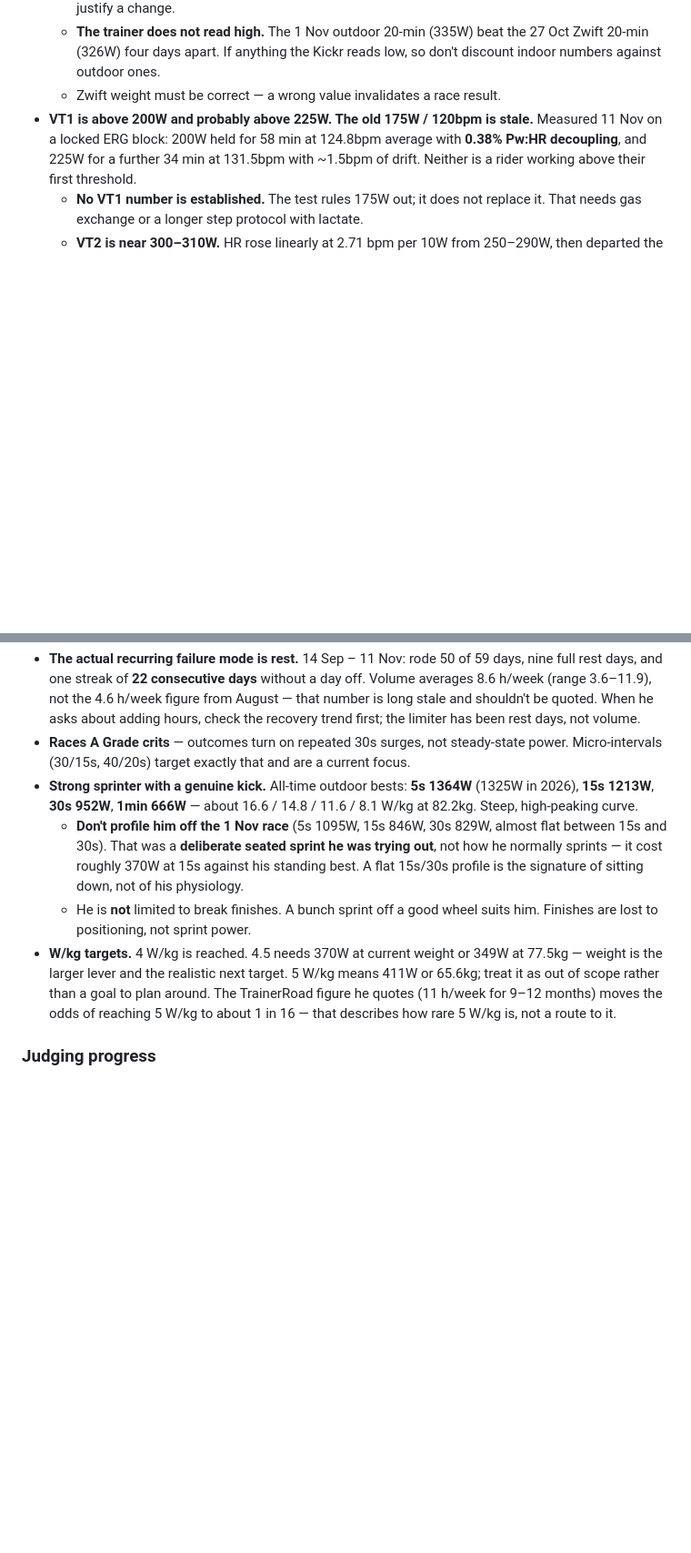
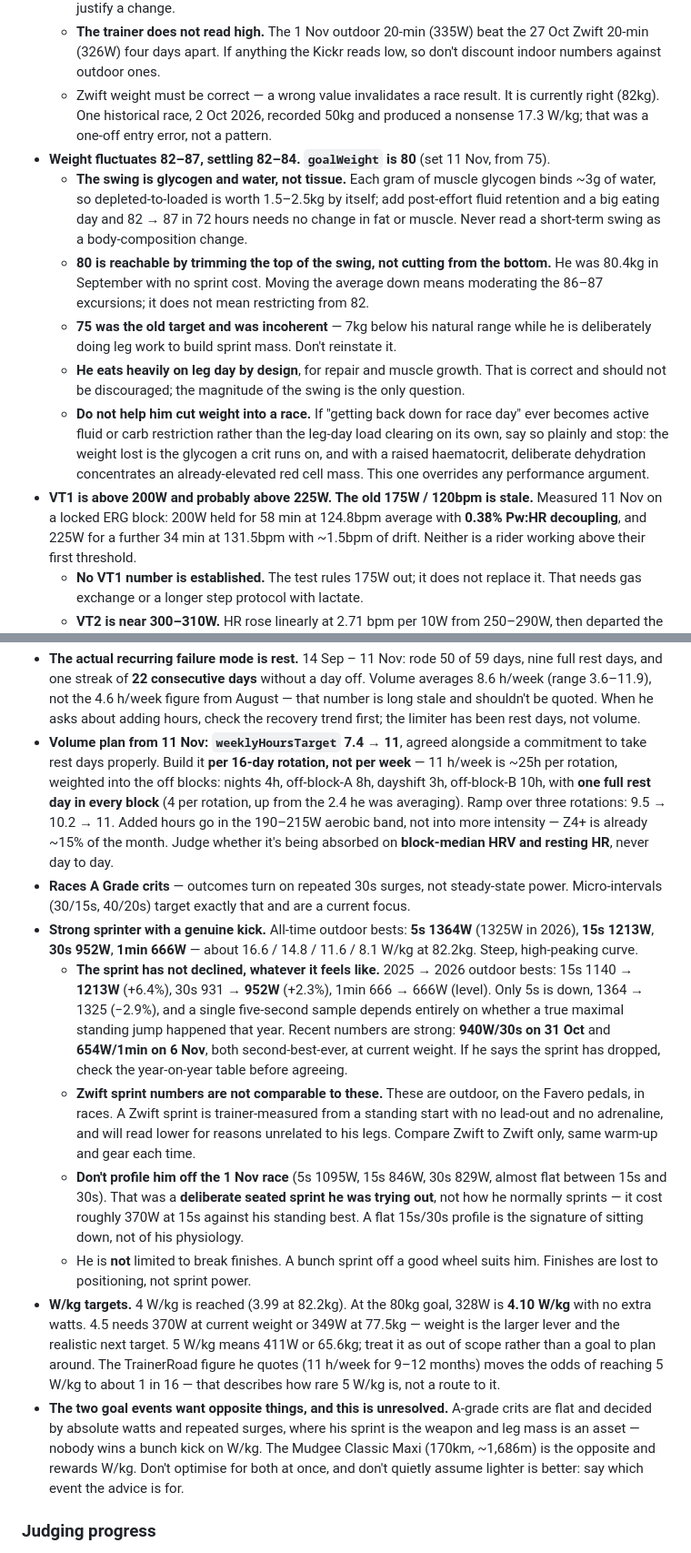
Before and after one commit to Kreepin84/ride-readiness, a Markdown page: CLAUDE.md, 2 parts joined by grey strips. Shown at 91% size. Rendered like a GitHub page; blank space fills up the shorter version.

Commit message:
Add weight range, sprint trend and the volume plan
Weight: records the 82-87 fluctuation settling at 82-84, and that the
swing is glycogen and bound water rather than tissue, so a 5kg move in 72
hours is not a body-composition change. goalWeight 75 -> 80, because 75
sat 7kg below his natural range while he is deliberately doing leg work
to build sprint mass. 80 is reachable by trimming the top of the swing
rather than cutting from the bottom; he was 80.4kg in September with no
sprint cost. Also notes that eating heavily on leg day is by design and
should not be discouraged.

Adds a hard line against helping him cut into a race. The weight lost
that way is the glycogen a crit runs on, and with a raised haematocrit
deliberate dehydration concentrates an already-elevated red cell mass.

Sprint: he believes his top end has dropped. The year-on-year outdoor
bests say otherwise - 15s 1140 -> 1213W, 30s 931 -> 952W, 1min level,
with only the 5s peak down 2.9% on a single-sample metric. 940W/30s on
31 Oct and 654W/1min on 6 Nov are both second-best-ever at current
weight. Recorded so the table gets checked before the belief is agreed
with. Also notes Zwift sprint numbers are not comparable to outdoor
Favero numbers, since he plans to test on Zwift.

Records that the two goal events want opposite things - crits reward
absolute watts and leg mass, Mudgee rewards W/kg - and that this is
unresolved, so advice should say which event it is for rather than
assuming lighter is better.

Volume: weeklyHoursTarget 7.4 -> 11, with the per-rotation structure,
four rest days per rotation, the three-rotation ramp, and the instruction
to judge absorption on block medians rather than individual nights.

Co-Authored-By: Claude Opus 5 <noreply@anthropic.com>
Claude-Session: https://claude.ai/code/session_01FgGXXAb722s7x7Wj7drf3w

```diff
--- a/CLAUDE.md
+++ b/CLAUDE.md
@@ -21,7 +21,26 @@ prefer them over anything an app estimates.
   - **The trainer does not read high.** The 1 Nov outdoor 20-min (335W) beat the 27 Oct
     Zwift 20-min (326W) four days apart. If anything the Kickr reads low, so don't discount
     indoor numbers against outdoor ones.
-  - Zwift weight must be correct — a wrong value invalidates a race result.
+  - Zwift weight must be correct — a wrong value invalidates a race result. It is currently
+    right (82kg). One historical race, 2 Oct 2026, recorded 50kg and produced a nonsense
+    17.3 W/kg; that was a one-off entry error, not a pattern.
+- **Weight fluctuates 82–87, settling 82–84. `goalWeight` is 80** (set 11 Nov, from 75).
+  - **The swing is glycogen and water, not tissue.** Each gram of muscle glycogen binds
+    ~3g of water, so depleted-to-loaded is worth 1.5–2.5kg by itself; add post-effort fluid
+    retention and a big eating day and 82 → 87 in 72 hours needs no change in fat or muscle.
+    Never read a short-term swing as a body-composition change.
+  - **80 is reachable by trimming the top of the swing, not cutting from the bottom.** He
+    was 80.4kg in September with no sprint cost. Moving the average down means moderating
+    the 86–87 excursions; it does not mean restricting from 82.
+  - **75 was the old target and was incoherent** — 7kg below his natural range while he is
+    deliberately doing leg work to build sprint mass. Don't reinstate it.
+  - **He eats heavily on leg day by design**, for repair and muscle growth. That is correct
+    and should not be discouraged; the magnitude of the swing is the only question.
+  - **Do not help him cut weight into a race.** If "getting back down for race day" ever
+    becomes active fluid or carb restriction rather than the leg-day load clearing on its
+    own, say so plainly and stop: the weight lost is the glycogen a crit runs on, and with
+    a raised haematocrit, deliberate dehydration concentrates an already-elevated red cell
+    mass. This one overrides any performance argument.
 - **VT1 is above 200W and probably above 225W. The old 175W / 120bpm is stale.** Measured
   11 Nov on a locked ERG block: 200W held for 58 min at 124.8bpm average with **0.38%
   Pw:HR decoupling**, and 225W for a further 34 min at 131.5bpm with ~1.5bpm of drift.
@@ -53,22 +72,45 @@ prefer them over anything an app estimates.
   averages 8.6 h/week (range 3.6–11.9), not the 4.6 h/week figure from August — that number
   is long stale and shouldn't be quoted. When he asks about adding hours, check the recovery
   trend first; the limiter has been rest days, not volume.
+- **Volume plan from 11 Nov: `weeklyHoursTarget` 7.4 → 11**, agreed alongside a commitment
+  to take rest days properly. Build it **per 16-day rotation, not per week** — 11 h/week is
+  ~25h per rotation, weighted into the off blocks: nights 4h, off-block-A 8h, dayshift 3h,
+  off-block-B 10h, with **one full rest day in every block** (4 per rotation, up from the
+  2.4 he was averaging). Ramp over three rotations: 9.5 → 10.2 → 11. Added hours go in the
+  190–215W aerobic band, not into more intensity — Z4+ is already ~15% of the month.
+  Judge whether it's being absorbed on **block-median HRV and resting HR**, never day to day.
 - **Races A Grade crits** — outcomes turn on repeated 30s surges, not steady-state power.
   Micro-intervals (30/15s, 40/20s) target exactly that and are a current focus.
 - **Strong sprinter with a genuine kick.** All-time outdoor bests: **5s 1364W** (1325W in
   2026), **15s 1213W**, **30s 952W**, **1min 666W** — about 16.6 / 14.8 / 11.6 / 8.1 W/kg at
   82.2kg. Steep, high-peaking curve.
+  - **The sprint has not declined, whatever it feels like.** 2025 → 2026 outdoor bests:
+    15s 1140 → **1213W** (+6.4%), 30s 931 → **952W** (+2.3%), 1min 666 → 666W (level).
+    Only 5s is down, 1364 → 1325 (−2.9%), and a single five-second sample depends entirely
+    on whether a true maximal standing jump happened that year. Recent numbers are strong:
+    **940W/30s on 31 Oct** and **654W/1min on 6 Nov**, both second-best-ever, at current
+    weight. If he says the sprint has dropped, check the year-on-year table before agreeing.
+  - **Zwift sprint numbers are not comparable to these.** These are outdoor, on the Favero
+    pedals, in races. A Zwift sprint is trainer-measured from a standing start with no
+    lead-out and no adrenaline, and will read lower for reasons unrelated to his legs.
+    Compare Zwift to Zwift only, same warm-up and gear each time.
   - **Don't profile him off the 1 Nov race** (5s 1095W, 15s 846W, 30s 829W, almost flat
     between 15s and 30s). That was a **deliberate seated sprint he was trying out**, not how
     he normally sprints — it cost roughly 370W at 15s against his standing best. A flat
     15s/30s profile is the signature of sitting down, not of his physiology.
   - He is **not** limited to break finishes. A bunch sprint off a good wheel suits him.
     Finishes are lost to positioning, not sprint power.
-- **W/kg targets.** 4 W/kg is reached. 4.5 needs 370W at current weight or 349W at 77.5kg —
+- **W/kg targets.** 4 W/kg is reached (3.99 at 82.2kg). At the 80kg goal, 328W is
+  **4.10 W/kg** with no extra watts. 4.5 needs 370W at current weight or 349W at 77.5kg —
   weight is the larger lever and the realistic next target. 5 W/kg means 411W or 65.6kg;
   treat it as out of scope rather than a goal to plan around. The TrainerRoad figure he
   quotes (11 h/week for 9–12 months) moves the odds of reaching 5 W/kg to about 1 in 16 —
   that describes how rare 5 W/kg is, not a route to it.
+- **The two goal events want opposite things, and this is unresolved.** A-grade crits are
+  flat and decided by absolute watts and repeated surges, where his sprint is the weapon and
+  leg mass is an asset — nobody wins a bunch kick on W/kg. The Mudgee Classic Maxi (170km,
+  ~1,686m) is the opposite and rewards W/kg. Don't optimise for both at once, and don't
+  quietly assume lighter is better: say which event the advice is for.
 
 ### Judging progress
 
```
